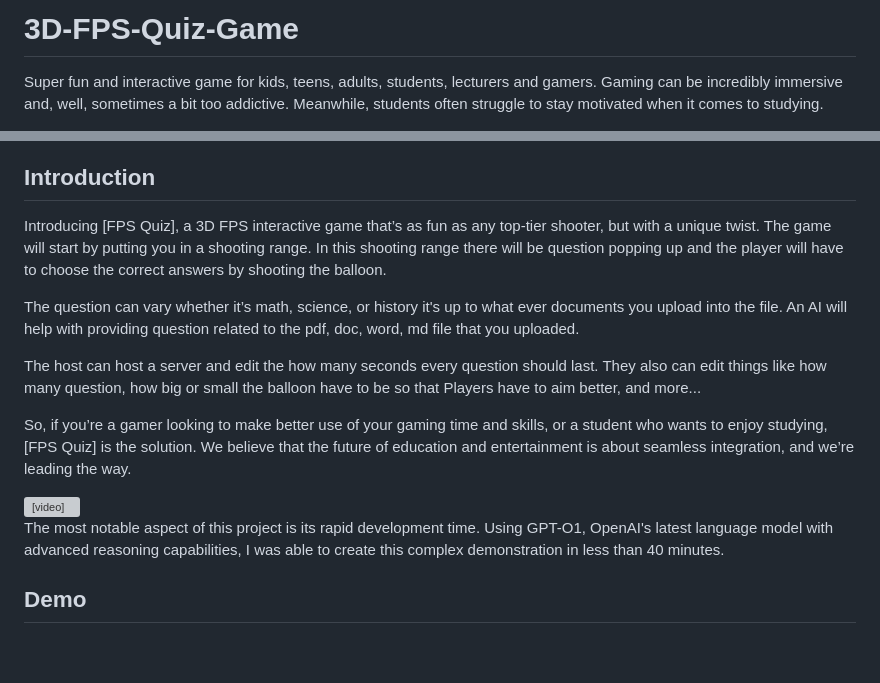
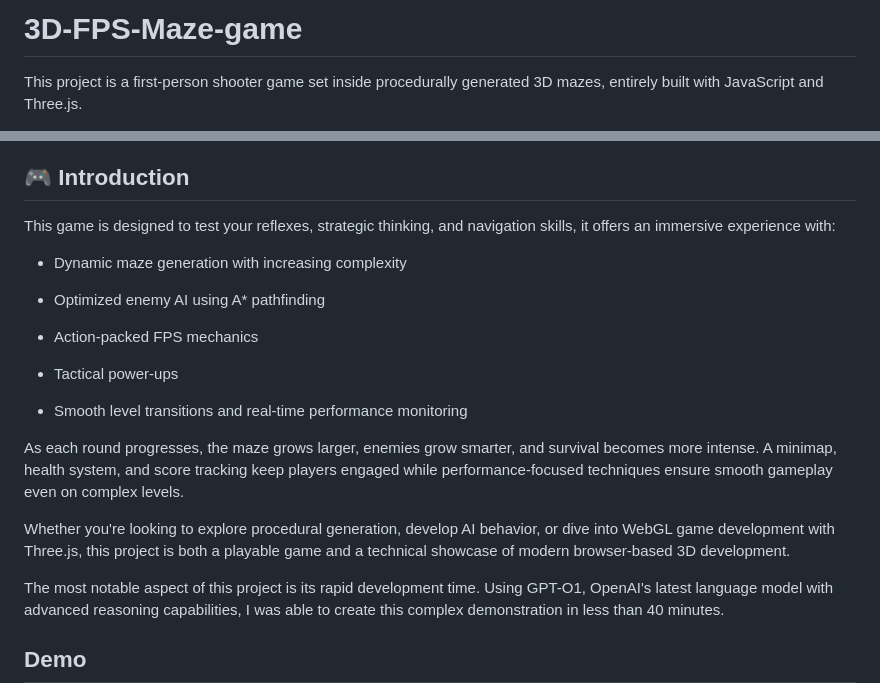
Before and after one commit to AngJianming/3D-FPS-Flashcard-Game, a Markdown page: README.md, 2 parts joined by grey strips. Drawn GitHub-style; blank space fills up the shorter version; grey boxes are pictures that could not be loaded.

Commit message:
Change description of project

```diff
--- a/README.md
+++ b/README.md
@@ -1,5 +1,6 @@
-# 3D-FPS-Quiz-Game
-Super fun and interactive game for kids, teens, adults, students, lecturers and gamers.
-Gaming can be incredibly immersive and, well, sometimes a bit too addictive.
-Meanwhile, students often struggle to stay motivated when it comes to studying.
+# 3D-FPS-Maze-game
+This project is a first-person shooter game set inside procedurally generated 3D mazes, entirely built with JavaScript and Three.js.
+<!-- Super fun and interactive maze game for kids, teens, adults, students, lecturers and gamers. -->
+<!-- Gaming can be incredibly immersive and, well, sometimes a bit too addictive.
+Meanwhile, students often struggle to stay motivated when it comes to studying. -->
 
@@ -29,27 +30,31 @@ Meanwhile, students often struggle to stay motivated when it comes to studying.
 - [License](#license)
 - [Acknowledgments](#acknowledgments)
 
-## Introduction
+## 🎮 Introduction
 
-Introducing [FPS Quiz], a 3D FPS interactive game that’s as fun as any top-tier shooter, but with a unique twist.
-The game will start by putting you in a shooting range. In this shooting range there will be question popping up and
-the player will have to choose the correct answers by shooting the balloon.
+This game is designed to test your reflexes, strategic thinking, and navigation skills, it offers an immersive experience with:
 
-The question can vary whether it’s math, science, or history it's up to what ever documents you upload into the file.
-An AI will help with providing question related to the pdf, doc, word, md file that you uploaded.
+- Dynamic maze generation with increasing complexity
 
-The host can host a server and edit the how many seconds every question should last. They also can edit things like
-how many question, how big or small the balloon have to be so that Players have to aim better, and more...
+- Optimized enemy AI using A* pathfinding
 
-So, if you’re a gamer looking to make better use of your gaming time and skills, or a student who wants to enjoy studying,
-[FPS Quiz] is the solution. We believe that the future of education and entertainment is about seamless integration,
-and we’re leading the way.
+- Action-packed FPS mechanics
+
+- Tactical power-ups
+
+- Smooth level transitions and real-time performance monitoring
+
+As each round progresses, the maze grows larger, enemies grow smarter, and survival becomes more intense. A minimap, health system, and score tracking keep players engaged while performance-focused techniques ensure smooth gameplay even on complex levels.
+
+Whether you're looking to explore procedural generation, develop AI behavior, or dive into WebGL game development with Three.js, this project is both a playable game and a technical showcase of modern browser-based 3D development.
 
 
-<video width="640" height="360" controls>
+
+
+<!-- <video width="640" height="360" controls>
   <source src="images/gameplay.mp4" type="video/mp4">
   Your browser does not support the video tag.
-</video>
+</video> -->
 
 The most notable aspect of this project is its rapid development time. Using GPT-O1, OpenAI's latest language model with advanced reasoning capabilities, I was able to create this complex demonstration in less than 40 minutes.
 
```
Also changed, not shown: other parts of README.md (+3 -3 lines).
